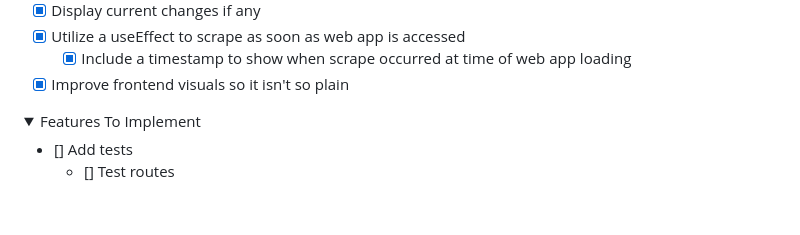
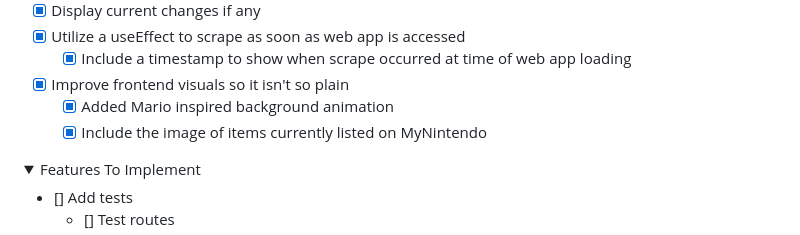
Before and after one commit to samau3/mynintendo-scraper, a Markdown page: README.md, the part around one of its changes. Drawn GitHub-style; folded sections open; blank space fills up the shorter version.

Commit message:
Expand on completed roadmap items

```diff
--- a/README.md
+++ b/README.md
@@ -185,6 +185,8 @@ Since so much data is being stored in the database, a weekly cron job request is
 - [x] Utilize a useEffect to scrape as soon as web app is accessed
   - [x] Include a timestamp to show when scrape occurred at time of web app loading
 - [x] Improve frontend visuals so it isn't so plain
+  - [x] Added Mario inspired background animation
+  - [x] Include the image of items currently listed on MyNintendo
 
 </details>
 
```
Also changed, not shown: other parts of README.md (+1 -1 lines).
